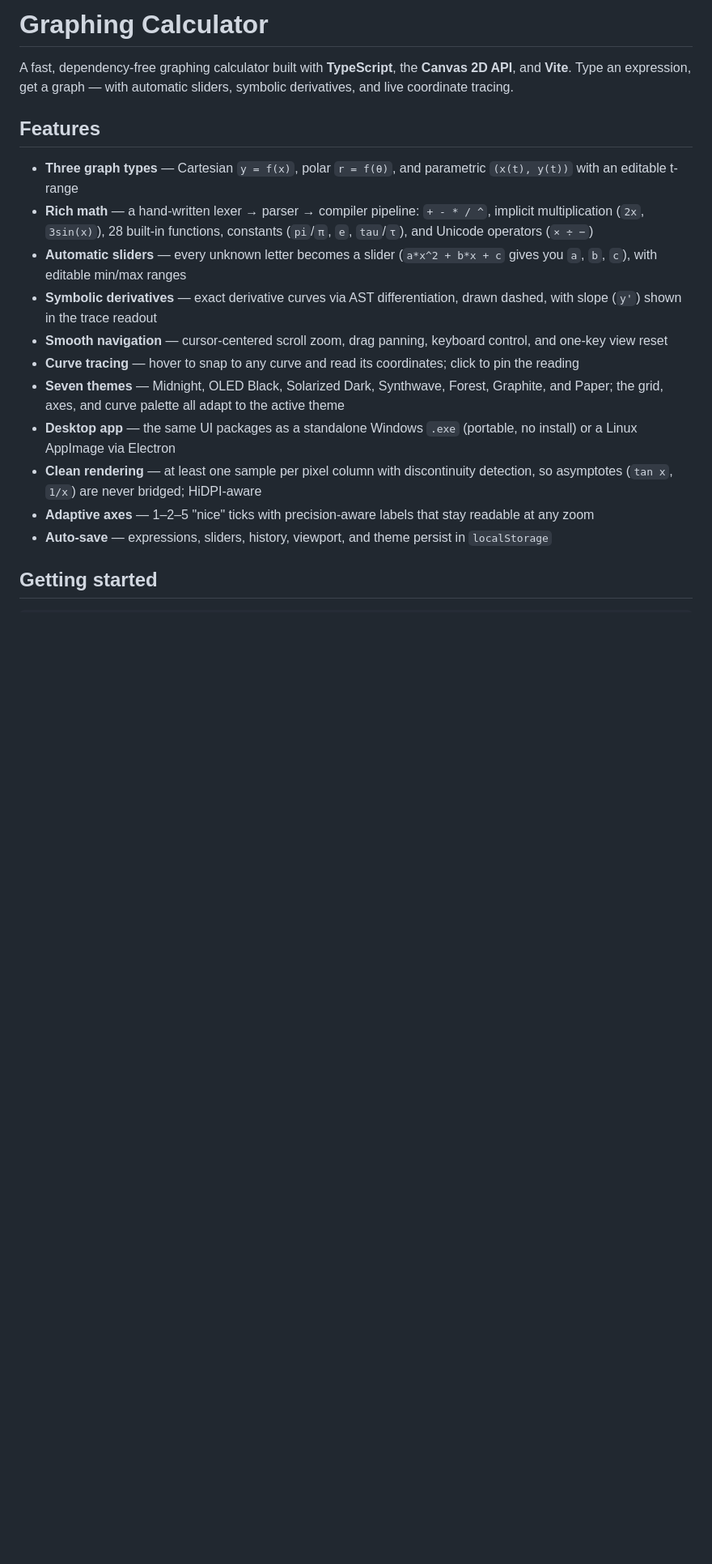
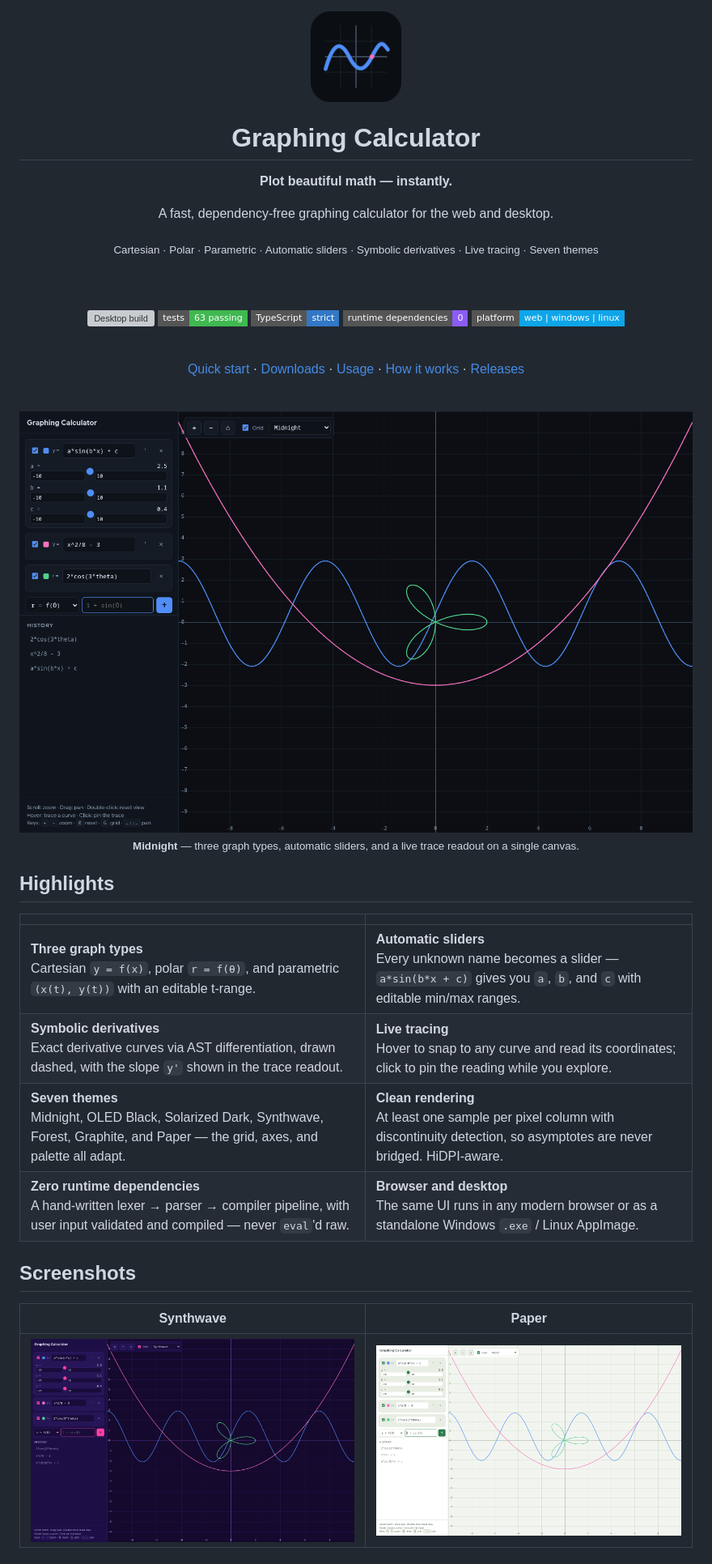
Before and after one commit to Spoolable/graphing-calculator, a Markdown page: README.md, the part around the change printed below. Shown: that part at 81% size. Rendered like a GitHub page; pictures changed too: docs/icon.png (added), docs/screenshot-midnight.png (added), docs/screenshot-paper.png (added); badges without logos; blank space fills up the shorter version; grey boxes are pictures that could not be loaded.

```diff
--- a/README.md
+++ b/README.md
@@ -1,19 +1,52 @@
-# Graphing Calculator
+<div align="center">
 
-A fast, dependency-free graphing calculator built with **TypeScript**, the **Canvas 2D API**, and **Vite**. Type an expression, get a graph — with automatic sliders, symbolic derivatives, and live coordinate tracing.
+<img src="docs/icon.png" width="112" height="112" alt="Graphing Calculator app icon" />
 
-## Features
+<h1>Graphing Calculator</h1>
 
-- **Three graph types** — Cartesian `y = f(x)`, polar `r = f(θ)`, and parametric `(x(t), y(t))` with an editable t-range
-- **Rich math** — a hand-written lexer → parser → compiler pipeline: `+ - * / ^`, implicit multiplication (`2x`, `3sin(x)`), 28 built-in functions, constants (`pi`/`π`, `e`, `tau`/`τ`), and Unicode operators (`× ÷ −`)
-- **Automatic sliders** — every unknown letter becomes a slider (`a*x^2 + b*x + c` gives you `a`, `b`, `c`), with editable min/max ranges
-- **Symbolic derivatives** — exact derivative curves via AST differentiation, drawn dashed, with slope (`y'`) shown in the trace readout
-- **Smooth navigation** — cursor-centered scroll zoom, drag panning, keyboard control, and one-key view reset
-- **Curve tracing** — hover to snap to any curve and read its coordinates; click to pin the reading
-- **Seven themes** — Midnight, OLED Black, Solarized Dark, Synthwave, Forest, Graphite, and Paper; the grid, axes, and curve palette all adapt to the active theme
-- **Desktop app** — the same UI packages as a standalone Windows `.exe` (portable, no install) or a Linux AppImage via Electron
-- **Clean rendering** — at least one sample per pixel column with discontinuity detection, so asymptotes (`tan x`, `1/x`) are never bridged; HiDPI-aware
-- **Adaptive axes** — 1–2–5 "nice" ticks with precision-aware labels that stay readable at any zoom
-- **Auto-save** — expressions, sliders, history, viewport, and theme persist in `localStorage`
+**Plot beautiful math — instantly.**
 
-## Getting started
+A fast, dependency-free graphing calculator for the web and desktop.
+
+<sub>Cartesian · Polar · Parametric · Automatic sliders · Symbolic derivatives · Live tracing · Seven themes</sub>
+
+<br />
+<br />
+
+[![Desktop build](https://github.com/Spoolable/graphing-calculator/actions/workflows/build-desktop.yml/badge.svg?branch=main)](https://github.com/Spoolable/graphing-calculator/actions/workflows/build-desktop.yml)
+![Tests](https://img.shields.io/badge/tests-63%20passing-3fb950?style=flat-square)
+![TypeScript](https://img.shields.io/badge/TypeScript-strict-3178c6?style=flat-square&logo=typescript&logoColor=white)
+![Runtime dependencies](https://img.shields.io/badge/runtime%20dependencies-0-8b5cf6?style=flat-square)
+![Platforms](https://img.shields.io/badge/platform-web%20%7C%20windows%20%7C%20linux-0ea5e9?style=flat-square)
+
+<br />
+
+[Quick start](#quick-start) ·
+[Downloads](#downloads) ·
+[Usage](#usage) ·
+[How it works](#how-it-works) ·
+[Releases](https://github.com/Spoolable/graphing-calculator/releases)
+
+<br />
+
+<img src="docs/screenshot-midnight.png" width="100%" alt="The calculator in the Midnight theme, plotting a sine wave with automatic sliders, a parabola, and a polar rose" />
+
+<sub><b>Midnight</b> — three graph types, automatic sliders, and a live trace readout on a single canvas.</sub>
+
+</div>
+
+## Highlights
+
+| | |
+| :--- | :--- |
+| **Three graph types**<br />Cartesian `y = f(x)`, polar `r = f(θ)`, and parametric `(x(t), y(t))` with an editable t-range. | **Automatic sliders**<br />Every unknown name becomes a slider — `a*sin(b*x + c)` gives you `a`, `b`, and `c` with editable min/max ranges. |
+| **Symbolic derivatives**<br />Exact derivative curves via AST differentiation, drawn dashed, with the slope `y'` shown in the trace readout. | **Live tracing**<br />Hover to snap to any curve and read its coordinates; click to pin the reading while you explore. |
+| **Seven themes**<br />Midnight, OLED Black, Solarized Dark, Synthwave, Forest, Graphite, and Paper — the grid, axes, and palette all adapt. | **Clean rendering**<br />At least one sample per pixel column with discontinuity detection, so asymptotes are never bridged. HiDPI-aware. |
+| **Zero runtime dependencies**<br />A hand-written lexer → parser → compiler pipeline, with user input validated and compiled — never `eval`'d raw. | **Browser and desktop**<br />The same UI runs in any modern browser or as a standalone Windows `.exe` / Linux AppImage. |
+
+## Screenshots
+
+| Synthwave | Paper |
+| :---: | :---: |
+| <img src="docs/screenshot-synthwave.png" alt="Synthwave theme" /> | <img src="docs/screenshot-paper.png" alt="Paper theme" /> |
+
```
Also changed, not shown: other parts of README.md (+77 -59 lines).
